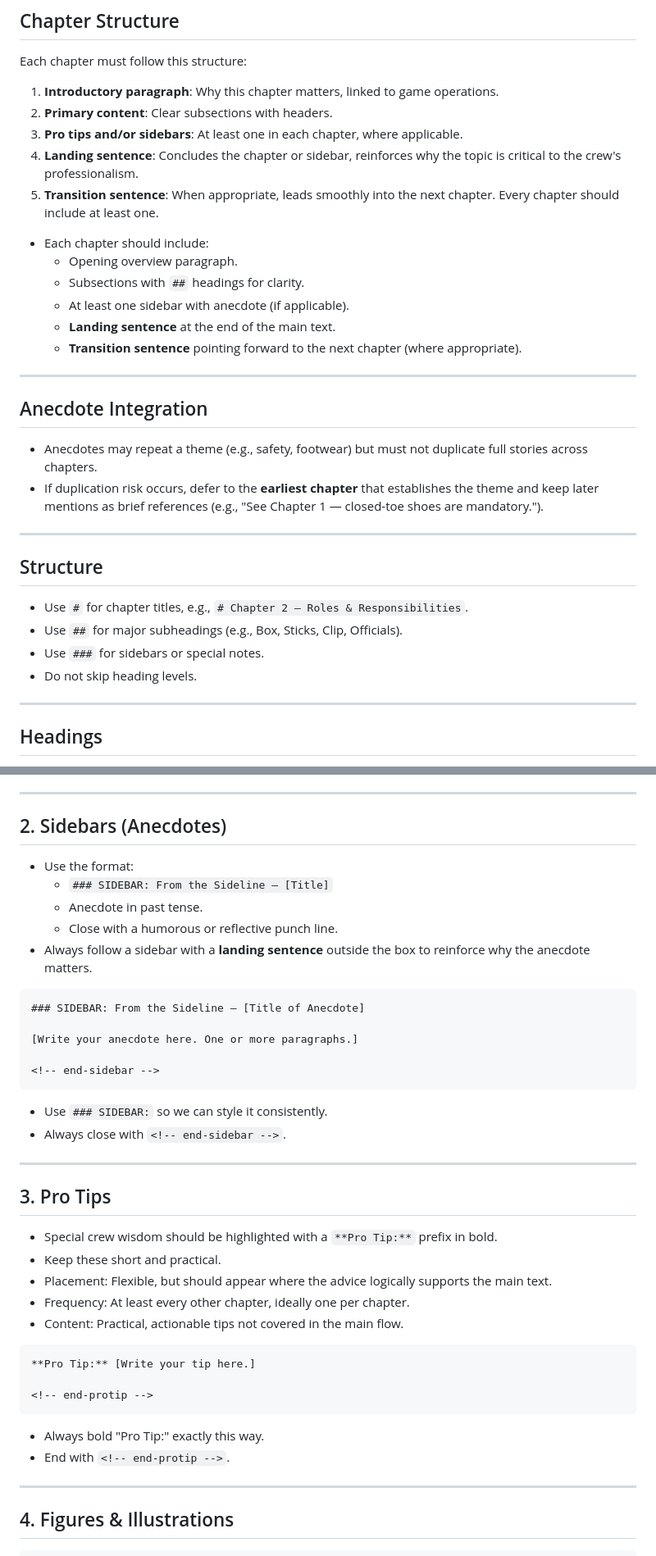
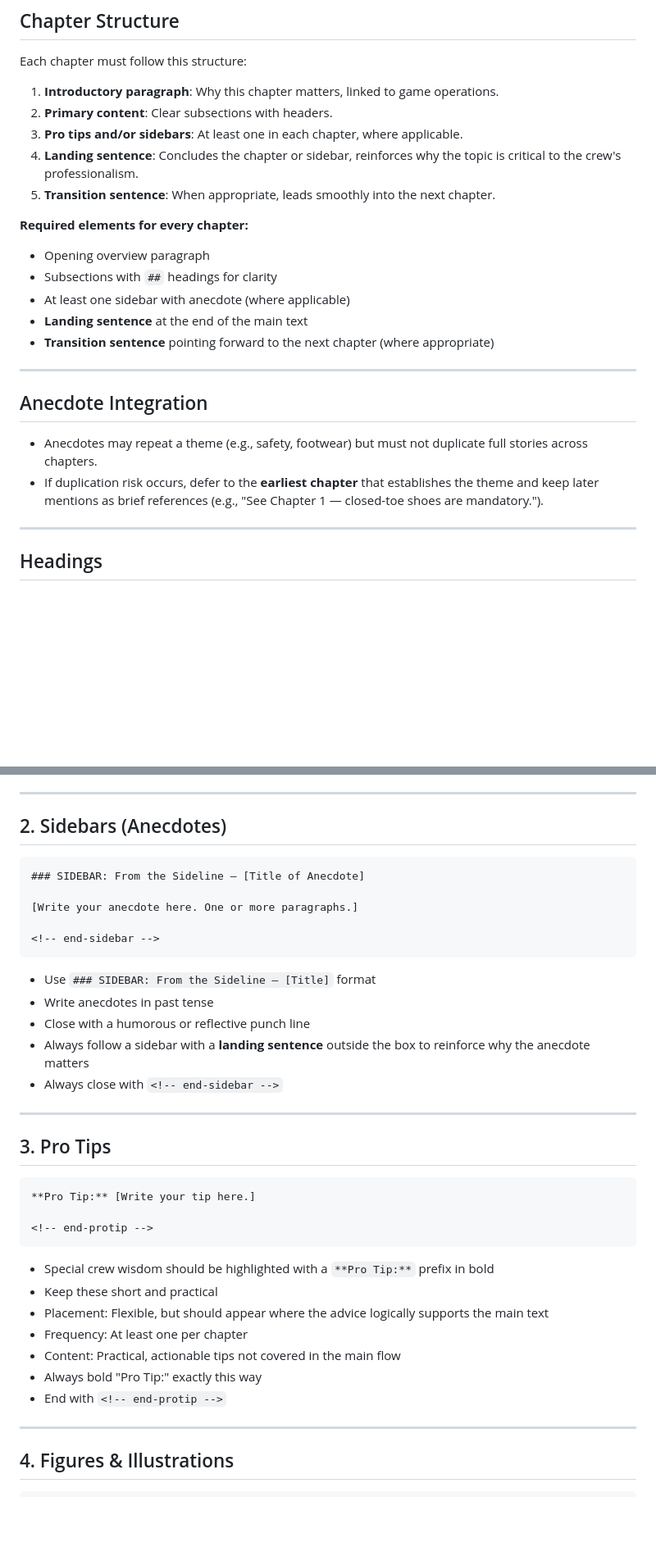
Before and after one commit to karstdiver/chain-gang-book, a Markdown page: STYLE_GUIDE.md, 2 parts joined by grey strips. Shown at 82% size. Drawn GitHub-style; blank space fills up the shorter version.

Commit message:
Clean up style guide redundancies
- Merged duplicate Structure and Headings sections into single Headings section
- Consolidated duplicated Chapter Structure requirements
- Streamlined redundant formatting examples
- Removed vague language (ideally → at least one per chapter)
- Better organization for checklist creation
- Preserved all important style guidance without content loss

````diff
--- a/STYLE_GUIDE.md
+++ b/STYLE_GUIDE.md
@@ -31,28 +31,20 @@ Each chapter must follow this structure:
 2. **Primary content**: Clear subsections with headers.
 3. **Pro tips and/or sidebars**: At least one in each chapter, where applicable.
 4. **Landing sentence**: Concludes the chapter or sidebar, reinforces why the topic is critical to the crew's professionalism.
-5. **Transition sentence**: When appropriate, leads smoothly into the next chapter. Every chapter should include at least one.
+5. **Transition sentence**: When appropriate, leads smoothly into the next chapter.
 
-- Each chapter should include:
-  - Opening overview paragraph.
-  - Subsections with `##` headings for clarity.
-  - At least one sidebar with anecdote (if applicable).
-  - **Landing sentence** at the end of the main text.
-  - **Transition sentence** pointing forward to the next chapter (where appropriate).
+**Required elements for every chapter:**
+- Opening overview paragraph
+- Subsections with `##` headings for clarity
+- At least one sidebar with anecdote (where applicable)
+- **Landing sentence** at the end of the main text
+- **Transition sentence** pointing forward to the next chapter (where appropriate)
 
 ---
 
 ## Anecdote Integration
 - Anecdotes may repeat a theme (e.g., safety, footwear) but must not duplicate full stories across chapters.
 - If duplication risk occurs, defer to the **earliest chapter** that establishes the theme and keep later mentions as brief references (e.g., "See Chapter 1 — closed-toe shoes are mandatory.").
-
----
-
-## Structure
-- Use `#` for chapter titles, e.g., `# Chapter 2 — Roles & Responsibilities`.
-- Use `##` for major subheadings (e.g., Box, Sticks, Clip, Officials).
-- Use `###` for sidebars or special notes.
-- Do not skip heading levels.
 
 ---
 
@@ -90,12 +82,6 @@ Each chapter must follow this structure:
 ---
 
 ## 2. Sidebars (Anecdotes)
-- Use the format:
-  - `### SIDEBAR: From the Sideline — [Title]`
-  - Anecdote in past tense.
-  - Close with a humorous or reflective punch line.
-- Always follow a sidebar with a **landing sentence** outside the box to reinforce why the anecdote matters.
-
 ```markdown
 ### SIDEBAR: From the Sideline — [Title of Anecdote]
 
@@ -104,26 +90,28 @@ Each chapter must follow this structure:
 <!-- end-sidebar -->
 ```
 
-- Use `### SIDEBAR:` so we can style it consistently.
-- Always close with `<!-- end-sidebar -->`.
+- Use `### SIDEBAR: From the Sideline — [Title]` format
+- Write anecdotes in past tense
+- Close with a humorous or reflective punch line
+- Always follow a sidebar with a **landing sentence** outside the box to reinforce why the anecdote matters
+- Always close with `<!-- end-sidebar -->`
 
 ---
 
 ## 3. Pro Tips
-- Special crew wisdom should be highlighted with a `**Pro Tip:**` prefix in bold.
-- Keep these short and practical.
-- Placement: Flexible, but should appear where the advice logically supports the main text.
-- Frequency: At least every other chapter, ideally one per chapter.
-- Content: Practical, actionable tips not covered in the main flow.
-
 ```markdown
 **Pro Tip:** [Write your tip here.]
 
 <!-- end-protip -->
 ```
 
-- Always bold "Pro Tip:" exactly this way.
-- End with `<!-- end-protip -->`.
+- Special crew wisdom should be highlighted with a `**Pro Tip:**` prefix in bold
+- Keep these short and practical
+- Placement: Flexible, but should appear where the advice logically supports the main text
+- Frequency: At least one per chapter
+- Content: Practical, actionable tips not covered in the main flow
+- Always bold "Pro Tip:" exactly this way
+- End with `<!-- end-protip -->`
 
 ---
 
````
